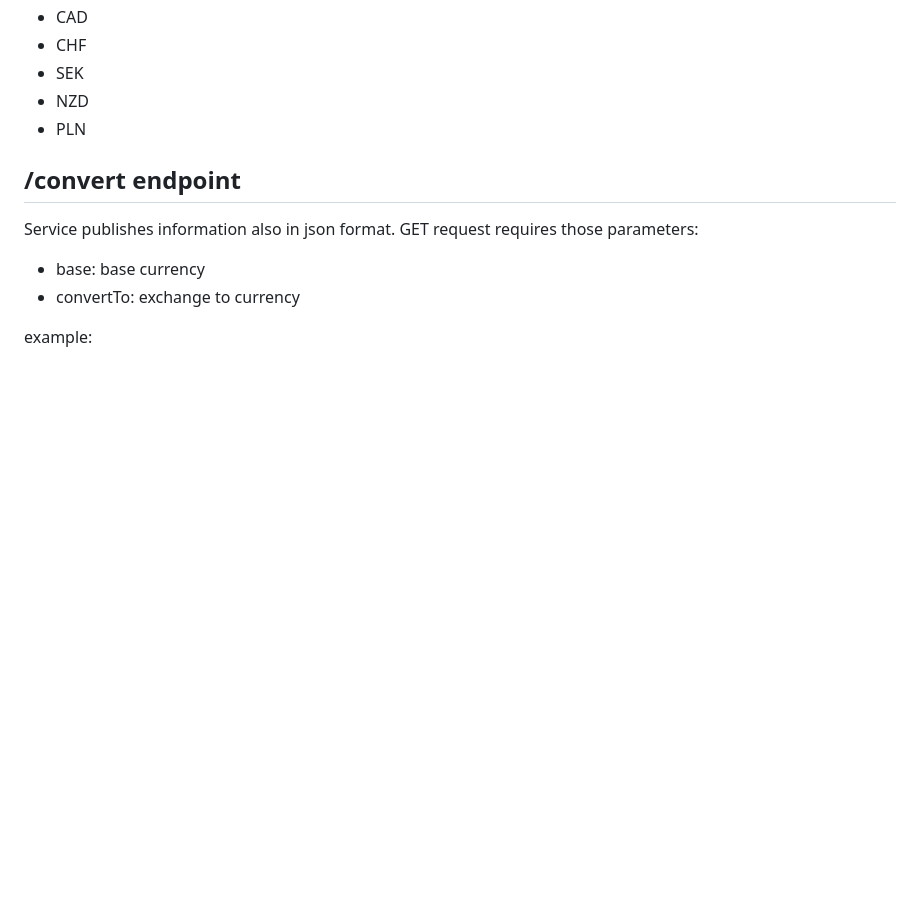
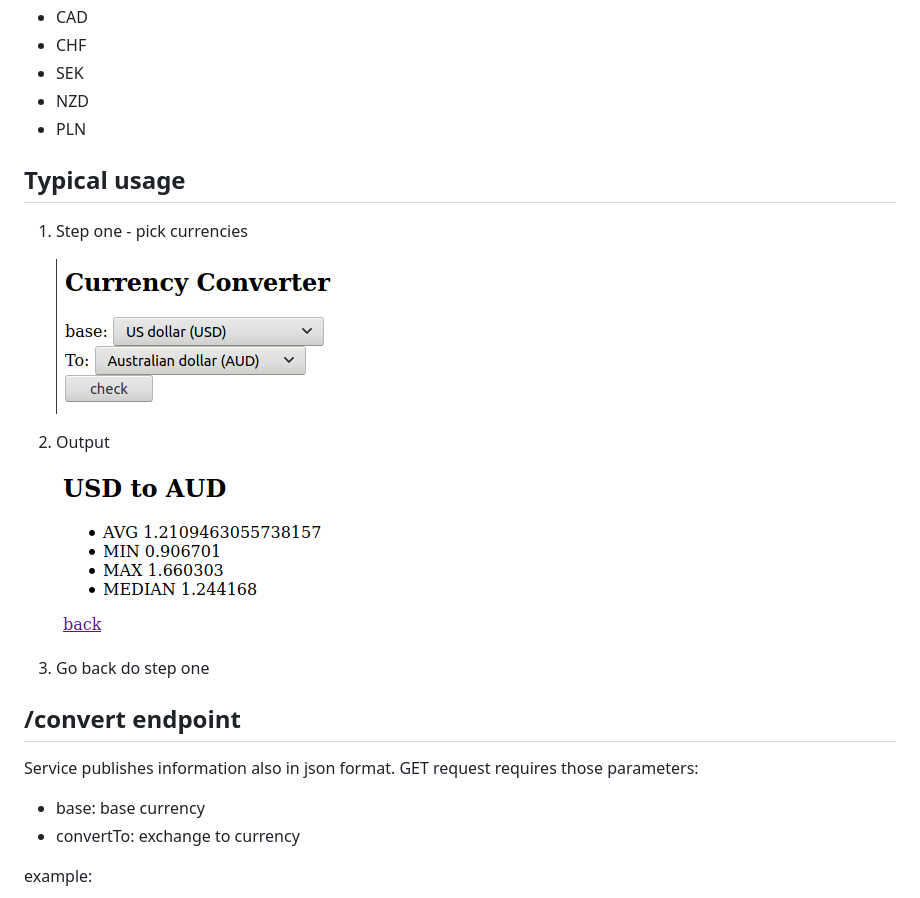
Before and after one commit to m00lecule/distributed-systems, a Markdown page: rest/readme.md, the part around the change. Rendered like a GitHub page; pictures changed too: rest/images/1.png (added), rest/images/2.png (added); blank space fills up the shorter version.

Commit message:
README.md refactor

```diff
--- a/rest/readme.md
+++ b/rest/readme.md
@@ -24,6 +24,15 @@ Supported Curriencies:
 - NZD
 - PLN
 
+## Typical usage
+1. Step one - pick currencies
+
+    ![img](images/1.png)
+2. Output
+
+    ![img](images/2.png)
+3. Go back do step one
+
 ## /convert endpoint
 
 Service publishes information also in json format. GET request requires those parameters:
```
